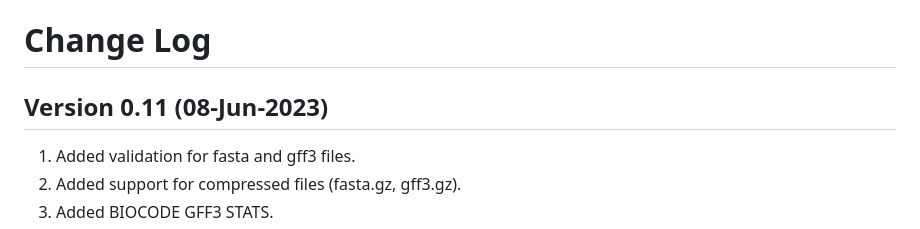
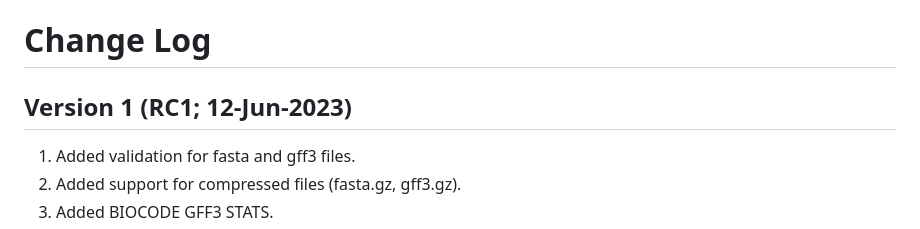
Before and after one commit to Plant-Food-Research-Open/assemblyqc, a Markdown page: CHANGELOG.md, the part around the change. GitHub-like rendering.

Commit message:
Added ver info

```diff
--- a/CHANGELOG.md
+++ b/CHANGELOG.md
@@ -1,6 +1,6 @@
 # Change Log
 
-## Version 0.11 (08-Jun-2023)
+## Version 1 (RC1; 12-Jun-2023)
 
 1. Added validation for fasta and gff3 files.
 2. Added support for compressed files (fasta.gz, gff3.gz).
```
